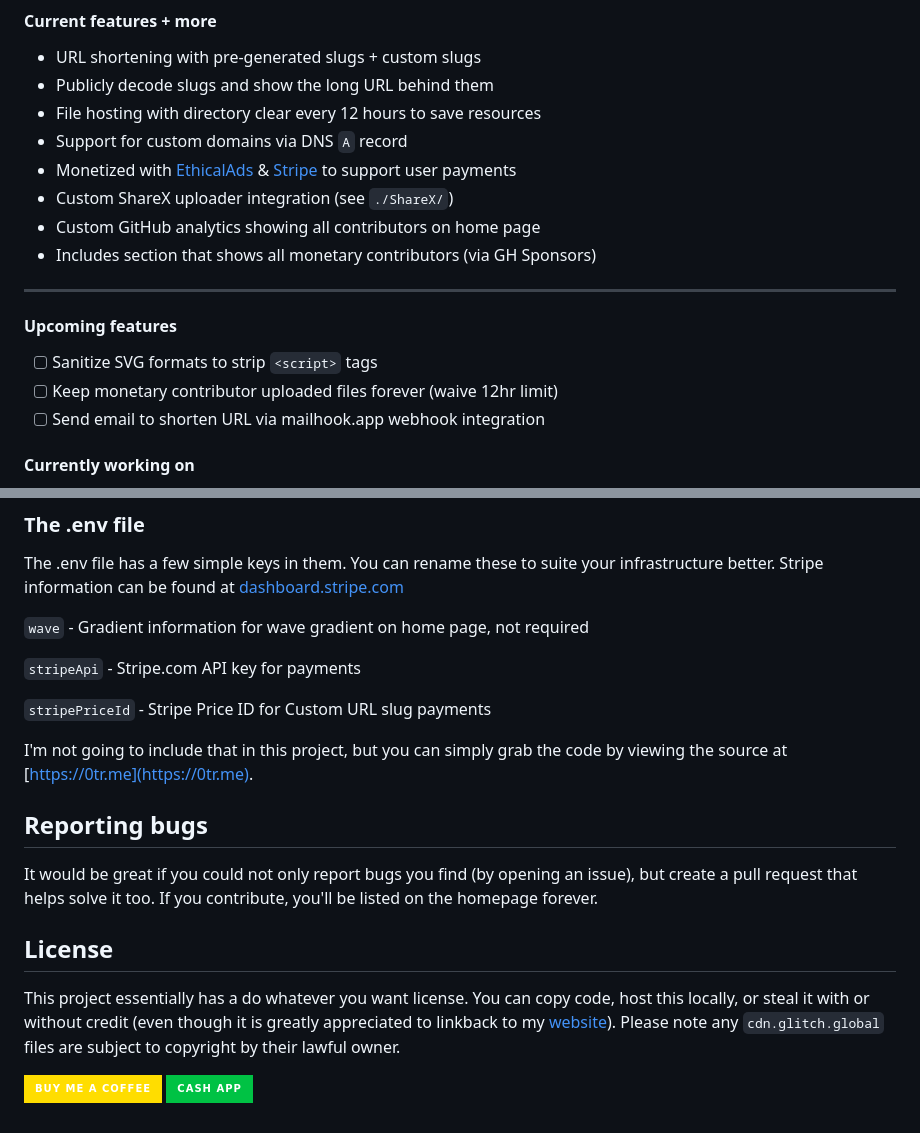
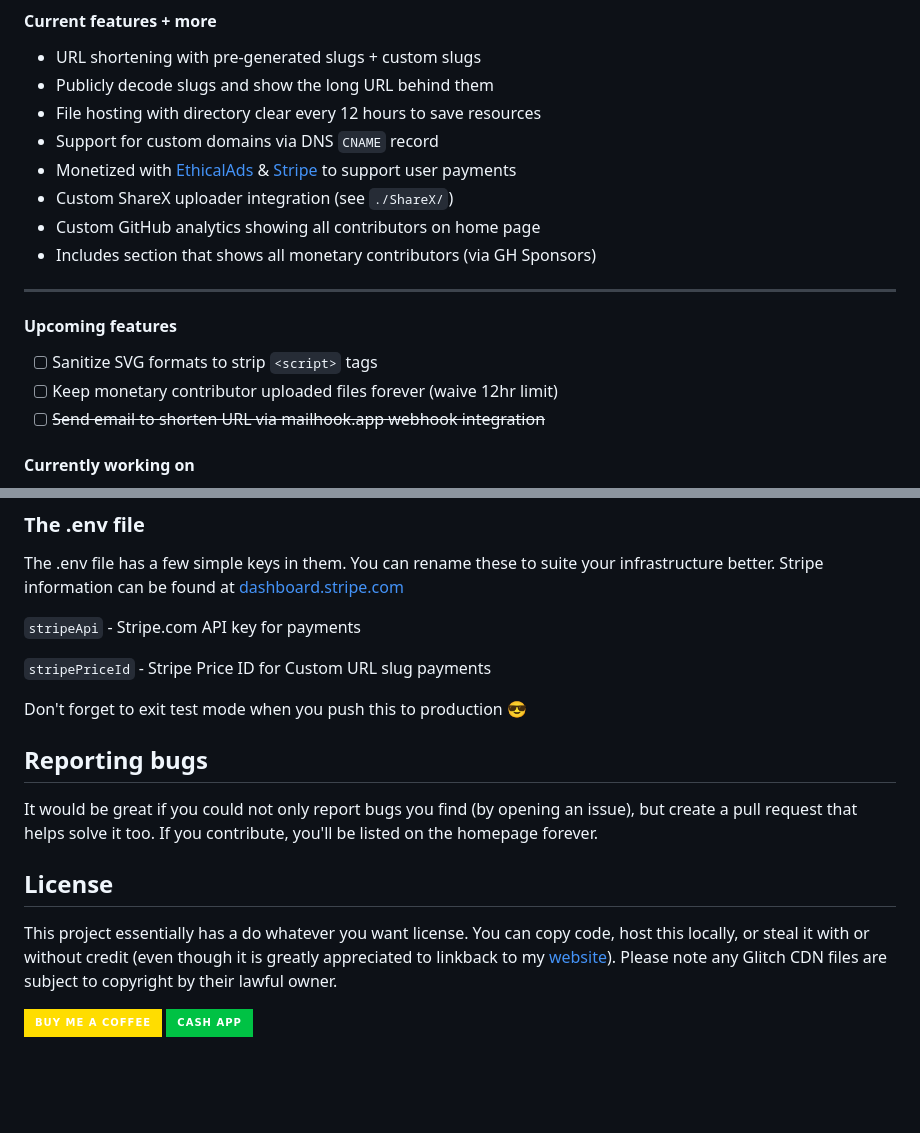
Before and after one commit to cmdwm/0tr.me, a Markdown page: README.md, 2 parts joined by grey strips. GitHub-like rendering; badges without logos; blank space fills up the shorter version.

Commit message:
RAHH GIT HATES ME TODAY

```diff
--- a/README.md
+++ b/README.md
@@ -14,7 +14,7 @@ https://github.com/cmdwm/0tr.me/assets/35583237/ea26d9e9-7a00-4ae5-bb4f-6a61453c
 - URL shortening with pre-generated slugs + custom slugs
 - Publicly decode slugs and show the long URL behind them
 - File hosting with directory clear every 12 hours to save resources
-- Support for custom domains via DNS `A` record
+- Support for custom domains via DNS `CNAME` record
 - Monetized with [EthicalAds](https://ethicalads.io) & [Stripe](https://stripe.com) to support user payments
 - Custom ShareX uploader integration (see `./ShareX/`)
 - Custom GitHub analytics showing all contributors on home page
@@ -23,7 +23,7 @@ https://github.com/cmdwm/0tr.me/assets/35583237/ea26d9e9-7a00-4ae5-bb4f-6a61453c
 #### Upcoming features
 - [ ] Sanitize SVG formats to strip `<script>` tags
 - [ ] Keep monetary contributor uploaded files forever (waive 12hr limit)
-- [ ] Send email to shorten URL via mailhook.app webhook integration
+- [ ] ~~Send email to shorten URL via mailhook.app webhook integration~~
 
 #### Currently working on
 - [x] Add more ways to monetize the site without asking for static donations
@@ -43,18 +43,16 @@ You can spin up a free host on [Replit ⠕](https://replit.com) or [🎏 Glitch]
 
 The .env file has a few simple keys in them. You can rename these to suite your infrastructure better. Stripe information can be found at [dashboard.stripe.com](https://dashboard.stripe.com)
 
-`wave` - Gradient information for wave gradient on home page, not required
-
 `stripeApi` - Stripe.com API key for payments
 
 `stripePriceId` - Stripe Price ID for Custom URL slug payments
 
-I'm not going to include that in this project, but you can simply grab the code by viewing the source at [https://0tr.me](https://0tr.me).
+Don't forget to exit test mode when you push this to production 😎
 
 ## Reporting bugs
 It would be great if you could not only report bugs you find (by opening an issue), but create a pull request that helps solve it too. If you contribute, you'll be listed on the homepage forever.
 
 ## License
-This project essentially has a do whatever you want license. You can copy code, host this locally, or steal it with or without credit (even though it is greatly appreciated to linkback to my [website](https://willm.xyz)). Please note any `cdn.glitch.global` files are subject to copyright by their lawful owner.
+This project essentially has a do whatever you want license. You can copy code, host this locally, or steal it with or without credit (even though it is greatly appreciated to linkback to my [website](https://willm.xyz)). Please note any Glitch CDN files are subject to copyright by their lawful owner.
 
 [![buy me a coffee](https://img.shields.io/badge/Buy%20Me%20A%20Coffee-FFDD00.svg?style=for-the-badge&logo=Buy-Me-A-Coffee&logoColor=black  'buy me a coffee')](https://bmc.xyz/willymuffin) [![cashapp](https://img.shields.io/badge/Cash%20App-00C244.svg?style=for-the-badge&logo=Cash-App&logoColor=white 'cashapp')](https://cash.app/$willmccrudden)
```
